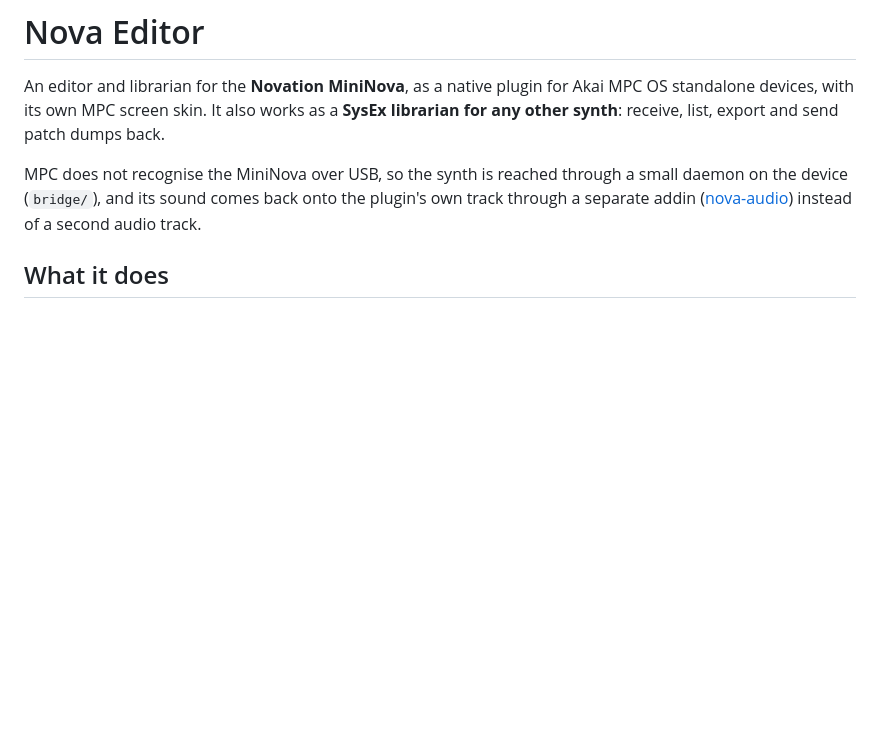
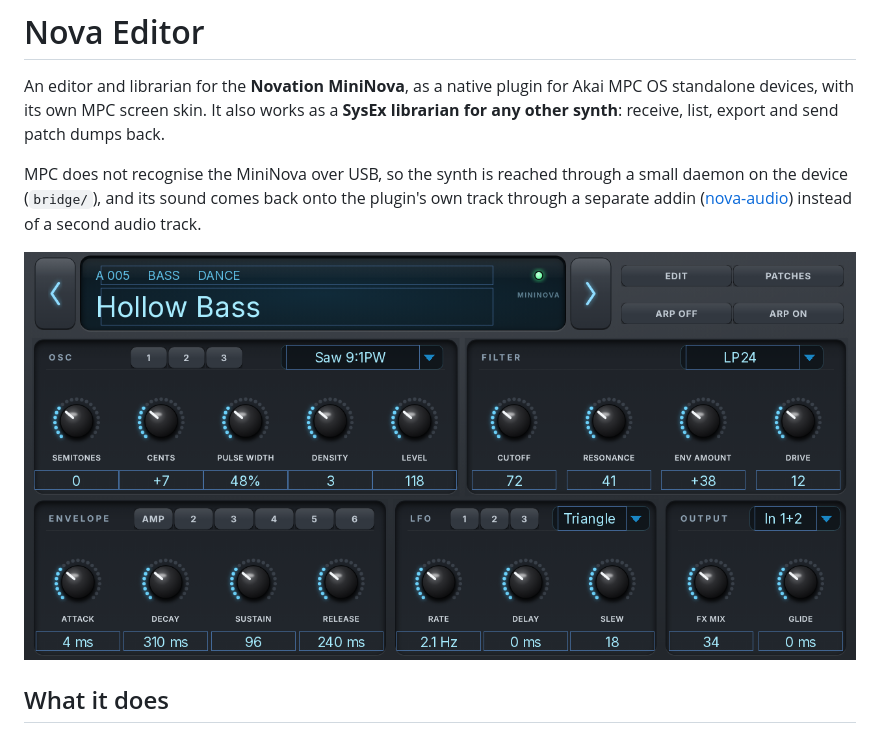
Before and after one commit to 3dthc/Nova-Editor, a Markdown page: README.md, the part around the change. Rendered like a GitHub page; pictures changed too: nova-editor-main.png (added); blank space fills up the shorter version.

Commit message:
Add a screenshot of the panel
nova-editor-main.png: the EDIT page as the MPC draws it, from the built
skin, with a patch and values filled in so the readouts show what they
look like in use. Referenced from README.md and used as the catalog
entry's screenshot.

Co-Authored-By: Claude Opus 5 <noreply@anthropic.com>
Claude-Session: https://claude.ai/code/session_01JcLVG2dt62mwrMtZu38on5

```diff
--- a/README.md
+++ b/README.md
@@ -7,6 +7,8 @@ patch dumps back.
 MPC does not recognise the MiniNova over USB, so the synth is reached through a small daemon on the device
 (`bridge/`), and its sound comes back onto the plugin's own track through a separate addin
 ([nova-audio](https://github.com/3dthc/mpc-addin-nova-audio)) instead of a second audio track.
+
+![Nova Editor on the MPC screen](nova-editor-main.png)
 
 ## What it does
 
```
